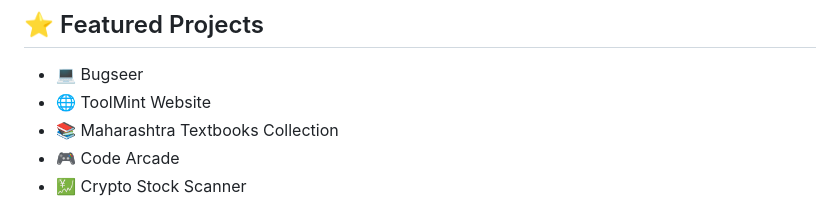
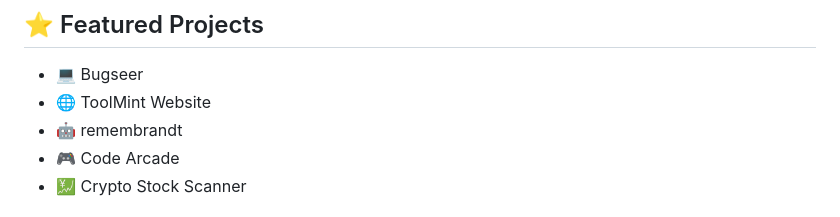
Before and after one commit to rishibanota/rishibanota, a Markdown page: README.md, the part around the change. Drawn GitHub-style.

Commit message:
Replace 'Maharashtra Textbooks Collection' with 'remembrandt'

```diff
--- a/README.md
+++ b/README.md
@@ -34,7 +34,7 @@
 
 - 💻 Bugseer
 - 🌐 ToolMint Website
-- 📚 Maharashtra Textbooks Collection
+- 🤖 remembrandt
 - 🎮 Code Arcade
 - 💹 Crypto Stock Scanner
 
```
